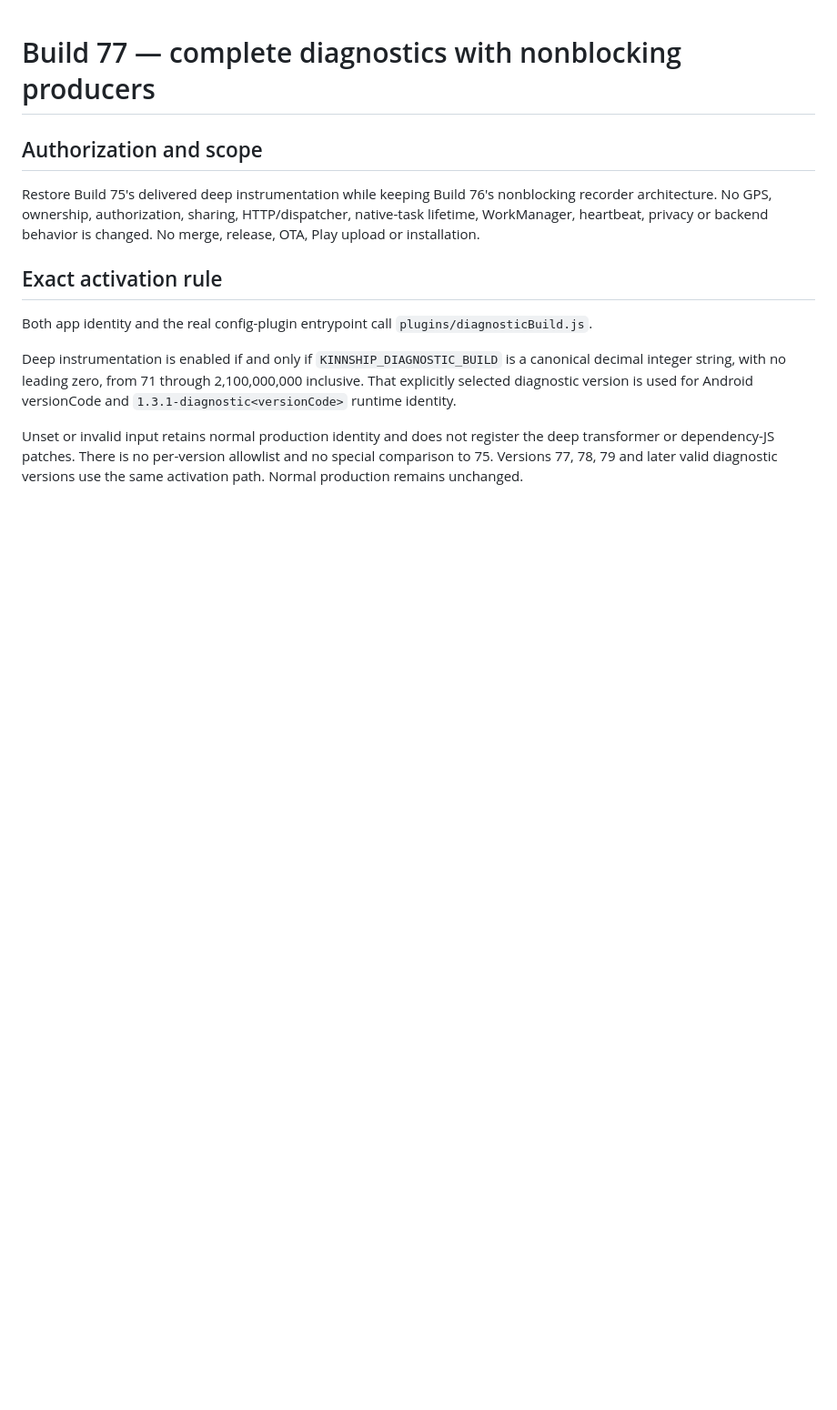
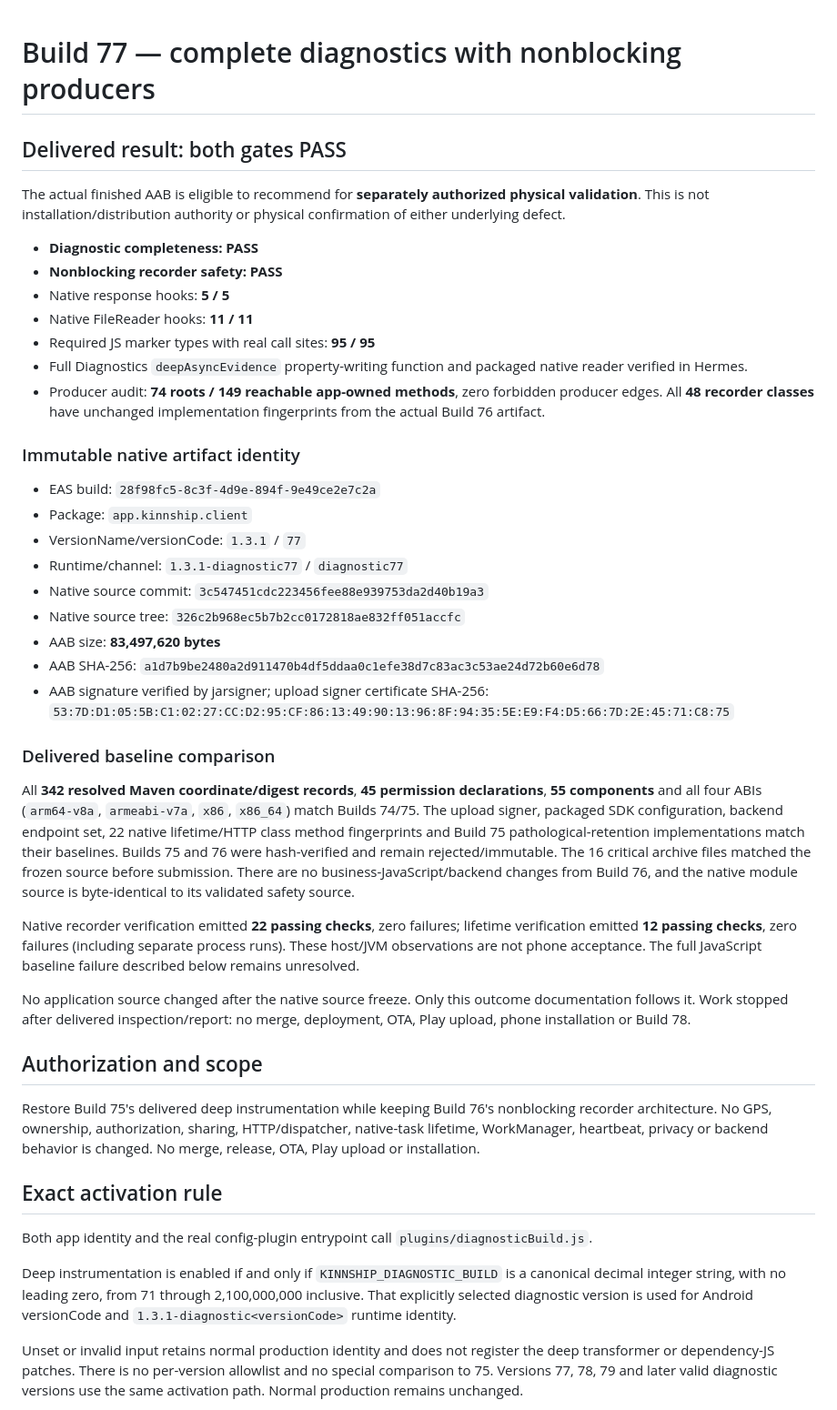
Before and after one commit to OUTSIDETHEWALL/Kinnectcare, a Markdown page: docs/build77-diagnostic-coverage.md, the part around the change. Shown at 91% size. Rendered like a GitHub page; blank space fills up the shorter version.

Commit message:
docs: record delivered Build 77 acceptance and stop boundary

```diff
--- a/docs/build77-diagnostic-coverage.md
+++ b/docs/build77-diagnostic-coverage.md
@@ -1,4 +1,55 @@
 # Build 77 — complete diagnostics with nonblocking producers
+
+## Delivered result: both gates PASS
+
+The actual finished AAB is eligible to recommend for **separately authorized
+physical validation**. This is not installation/distribution authority or
+physical confirmation of either underlying defect.
+
+- **Diagnostic completeness: PASS**
+- **Nonblocking recorder safety: PASS**
+- Native response hooks: **5 / 5**
+- Native FileReader hooks: **11 / 11**
+- Required JS marker types with real call sites: **95 / 95**
+- Full Diagnostics `deepAsyncEvidence` property-writing function and packaged
+  native reader verified in Hermes.
+- Producer audit: **74 roots / 149 reachable app-owned methods**, zero forbidden
+  producer edges. All **48 recorder classes** have unchanged implementation
+  fingerprints from the actual Build 76 artifact.
+
+### Immutable native artifact identity
+
+- EAS build: `28f98fc5-8c3f-4d9e-894f-9e49ce2e7c2a`
+- Package: `app.kinnship.client`
+- VersionName/versionCode: `1.3.1` / `77`
+- Runtime/channel: `1.3.1-diagnostic77` / `diagnostic77`
+- Native source commit: `3c547451cdc223456fee88e939753da2d40b19a3`
+- Native source tree: `326c2b968ec5b7b2cc0172818ae832ff051accfc`
+- AAB size: **83,497,620 bytes**
+- AAB SHA-256: `a1d7b9be2480a2d911470b4df5ddaa0c1efe38d7c83ac3c53ae24d72b60e6d78`
+- AAB signature verified by jarsigner; upload signer certificate SHA-256:
+  `53:7D:D1:05:5B:C1:02:27:CC:D2:95:CF:86:13:49:90:13:96:8F:94:35:5E:E9:F4:D5:66:7D:2E:45:71:C8:75`
+
+### Delivered baseline comparison
+
+All **342 resolved Maven coordinate/digest records**, **45 permission
+declarations**, **55 components** and all four ABIs (`arm64-v8a`, `armeabi-v7a`,
+`x86`, `x86_64`) match Builds 74/75. The upload signer, packaged SDK
+configuration, backend endpoint set, 22 native lifetime/HTTP class method
+fingerprints and Build 75 pathological-retention implementations match their
+baselines. Builds 75 and 76 were hash-verified and remain rejected/immutable.
+The 16 critical archive files matched the frozen source before submission.
+There are no business-JavaScript/backend changes from Build 76, and the native
+module source is byte-identical to its validated safety source.
+
+Native recorder verification emitted **22 passing checks**, zero failures;
+lifetime verification emitted **12 passing checks**, zero failures (including
+separate process runs). These host/JVM observations are not phone acceptance.
+The full JavaScript baseline failure described below remains unresolved.
+
+No application source changed after the native source freeze. Only this outcome
+documentation follows it. Work stopped after delivered inspection/report:
+no merge, deployment, OTA, Play upload, phone installation or Build 78.
 
 ## Authorization and scope
 
```
